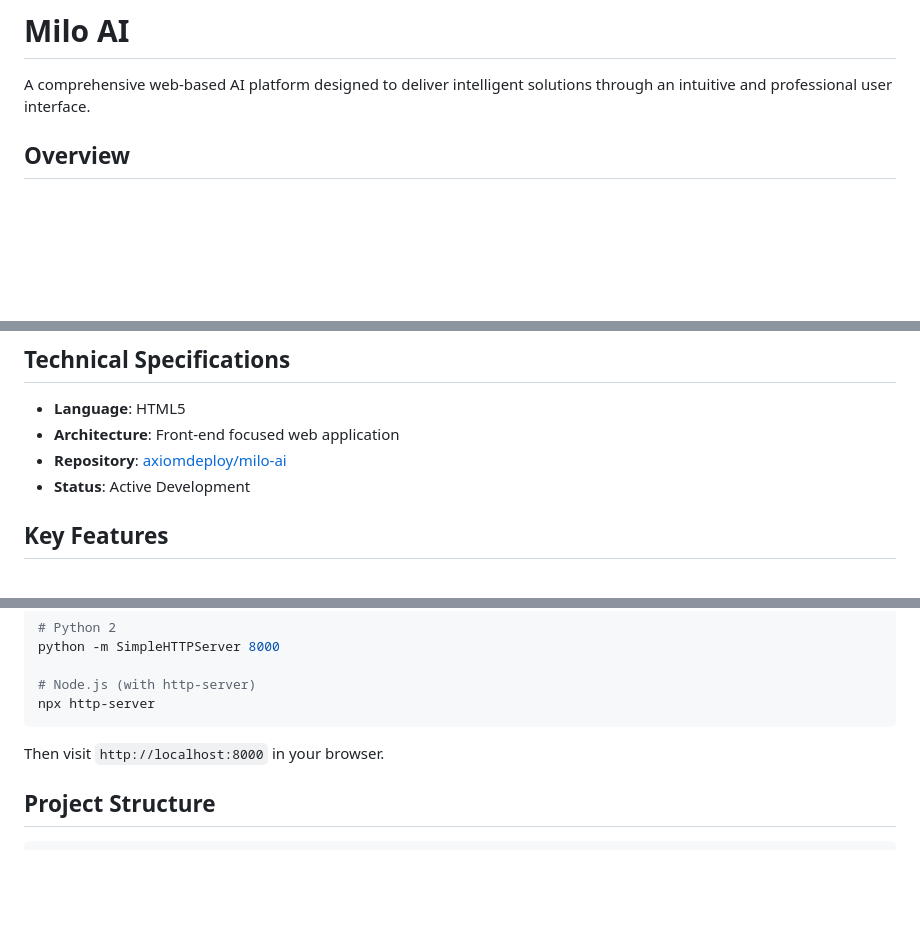
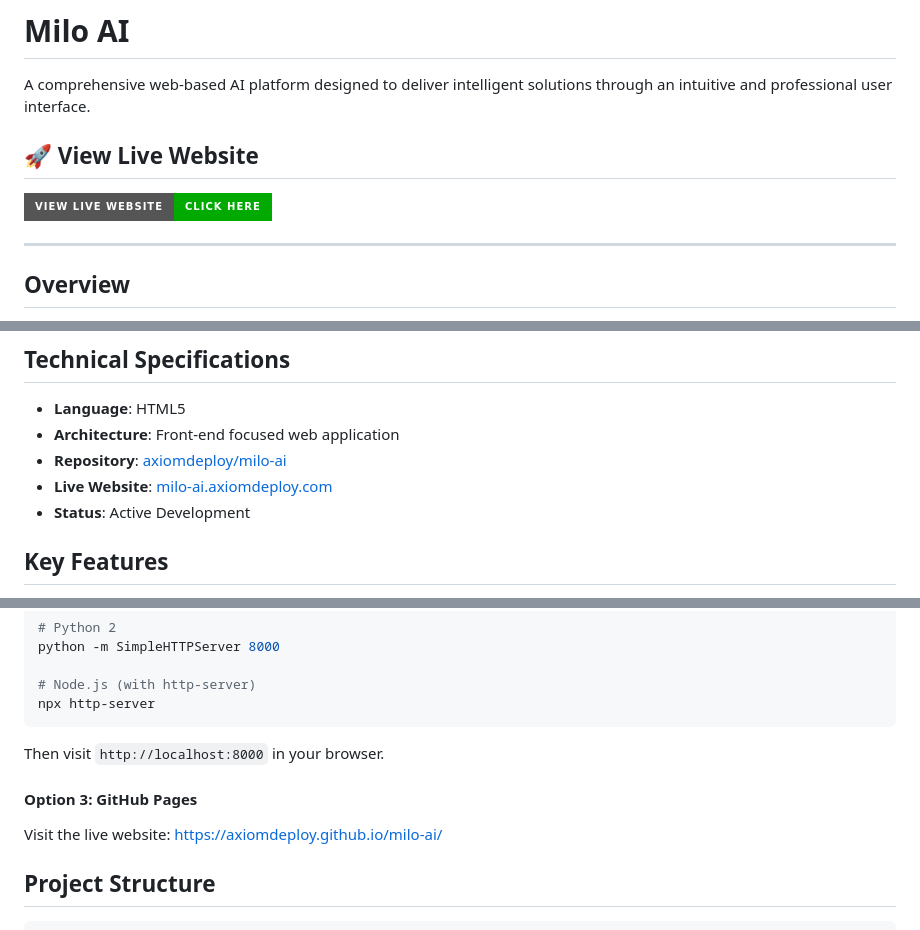
Before and after one commit to axiomdeploy/milo-ai, a Markdown page: README.md, 3 parts joined by grey strips. Rendered like a GitHub page; badges without logos; blank space fills up the shorter version.

Commit message:
Add live website button and link to README

````diff
--- a/README.md
+++ b/README.md
@@ -1,6 +1,12 @@
 # Milo AI
 
 A comprehensive web-based AI platform designed to deliver intelligent solutions through an intuitive and professional user interface.
+
+## 🚀 View Live Website
+
+[![View Live Website](https://img.shields.io/badge/VIEW%20LIVE%20WEBSITE-Click%20Here-00AA00?style=for-the-badge&logo=github&logoColor=white)](https://axiomdeploy.github.io/milo-ai/)
+
+---
 
 ## Overview
 
@@ -15,6 +21,7 @@ Our mission is to bridge the gap between complex artificial intelligence systems
 - **Language**: HTML5
 - **Architecture**: Front-end focused web application
 - **Repository**: [axiomdeploy/milo-ai](https://github.com/axiomdeploy/milo-ai)
+- **Live Website**: [milo-ai.axiomdeploy.com](https://axiomdeploy.github.io/milo-ai/)
 - **Status**: Active Development
 
 ## Key Features
@@ -65,6 +72,9 @@ npx http-server
 
 Then visit `http://localhost:8000` in your browser.
 
+#### Option 3: GitHub Pages
+Visit the live website: [https://axiomdeploy.github.io/milo-ai/](https://axiomdeploy.github.io/milo-ai/)
+
 ## Project Structure
 
 ```
````
Also changed, not shown: other parts of README.md (+1 -0 lines).
